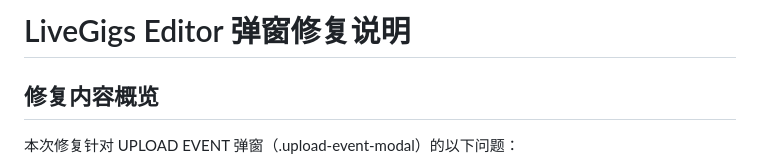
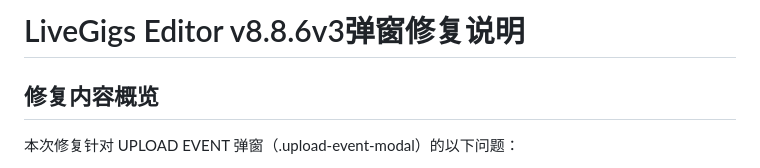
Before and after one commit to EmanonEnt/asia, a Markdown page: README.md, the part around the change. GitHub-like rendering.

```diff
--- a/README v8.8.6v3.md
+++ b/README.md
@@ -1,4 +1,4 @@
-# LiveGigs Editor 弹窗修复说明
+# LiveGigs Editor  v8.8.6v3弹窗修复说明
 
 ## 修复内容概览
 
```
